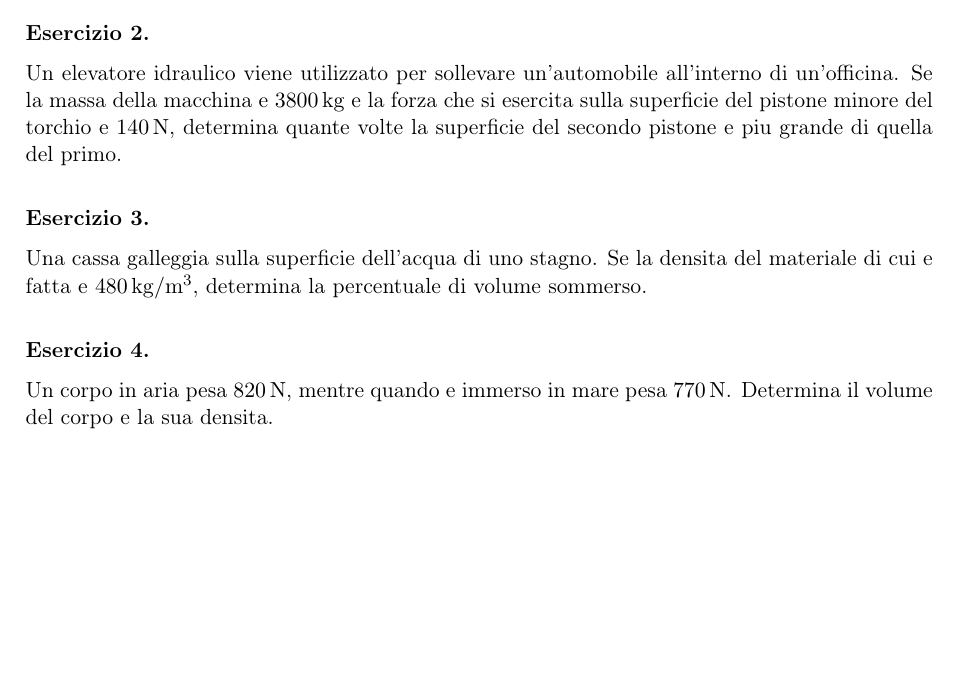
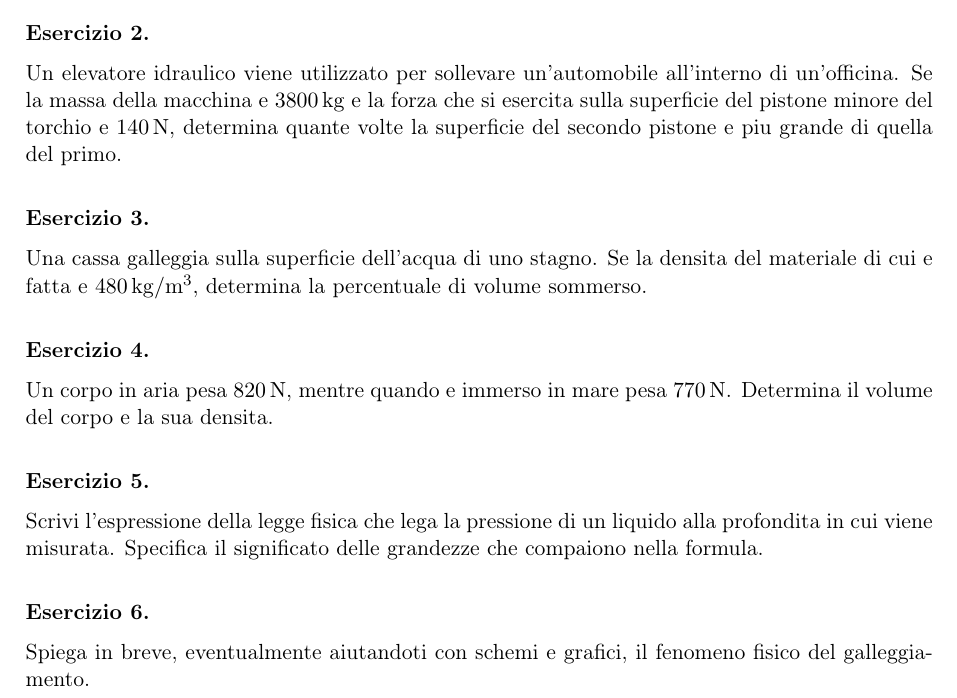
Before and after one commit to IIS-Severi-Correnti/exergo, a LaTeX document (verifiche_generate/fisica/verifica_fluidostatica_001.tex, which reads esercizi/fisica/fluidostatica/galleggiamento/FIS-FLU-ARC-003.tex, esercizi/fisica/fluidostatica/pressione_idrostatica/FIS-FLU-PID-002.tex): part of the page, cut so that both start at the same text, the shorter picture padded with empty space. Compiled offline with pdfLaTeX.

Commit message:
Add more fluidostatics theory exercises

```diff
--- /dev/null
+++ b/esercizi/fisica/fluidostatica/galleggiamento/FIS-FLU-ARC-003.tex
@@ -0,0 +1,26 @@
+% ID: FIS-FLU-ARC-003
+% Titolo: Spiegazione qualitativa del galleggiamento
+% Disciplina: Fisica
+% Area: Fluidostatica
+% Argomento: Galleggiamento
+% Sottoargomento: Equilibrio tra peso e spinta di Archimede
+% Classe: Terza liceo artistico
+% Difficolta: 2
+% Tipo: quesito_teorico
+% Risultato: soluzione da aggiungere
+% Tempo_stimato: 5 min
+% Competenze: argomentazione, interpretazione fisica, uso del principio di Archimede
+% Prerequisiti: forza peso, spinta di Archimede, densita
+% Tag: fisica, fluidostatica, archimede, galleggiamento, quesito_teorico
+% Fonte: verifica_fisica_fluidostatica_anonimizzata
+% Autore: Riccardo Carli
+% Licenza: CC-BY-SA-4.0
+
+\begin{esercizio}
+Spiega in breve, eventualmente aiutandoti con schemi e grafici, il fenomeno
+fisico del galleggiamento.
+\end{esercizio}
+
+\begin{soluzione}
+% Soluzione da aggiungere.
+\end{soluzione}
--- /dev/null
+++ b/esercizi/fisica/fluidostatica/pressione_idrostatica/FIS-FLU-PID-002.tex
@@ -0,0 +1,27 @@
+% ID: FIS-FLU-PID-002
+% Titolo: Legge della pressione idrostatica
+% Disciplina: Fisica
+% Area: Fluidostatica
+% Argomento: Pressione idrostatica
+% Sottoargomento: Relazione tra pressione e profondita
+% Classe: Terza liceo artistico
+% Difficolta: 2
+% Tipo: quesito_teorico
+% Risultato: soluzione da aggiungere
+% Tempo_stimato: 5 min
+% Competenze: richiamo di una legge fisica, uso del linguaggio scientifico, interpretazione delle grandezze
+% Prerequisiti: pressione, densita, profondita in un liquido
+% Tag: fisica, fluidostatica, pressione_idrostatica, profondita, liquidi
+% Fonte: verifica_fisica_fluidostatica_anonimizzata
+% Autore: Riccardo Carli
+% Licenza: CC-BY-SA-4.0
+
+\begin{esercizio}
+Scrivi l'espressione della legge fisica che lega la pressione di un liquido
+alla profondita in cui viene misurata. Specifica il significato delle grandezze
+che compaiono nella formula.
+\end{esercizio}
+
+\begin{soluzione}
+% Soluzione da aggiungere.
+\end{soluzione}
```
Also changed, not shown: metadata/indice_esercizi.csv (+2 -0 lines), verifiche_generate/fisica/verifica_fluidostatica_001.tex (+2 -0 lines).
